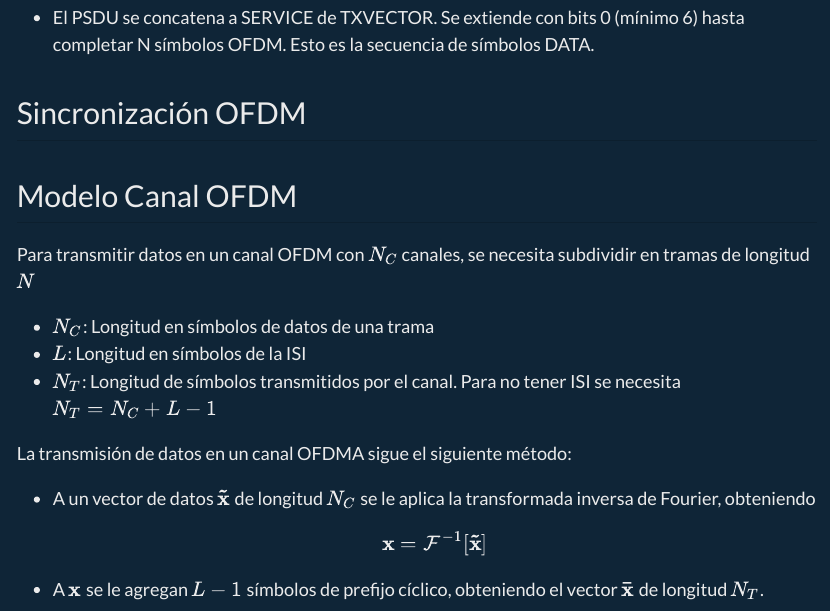
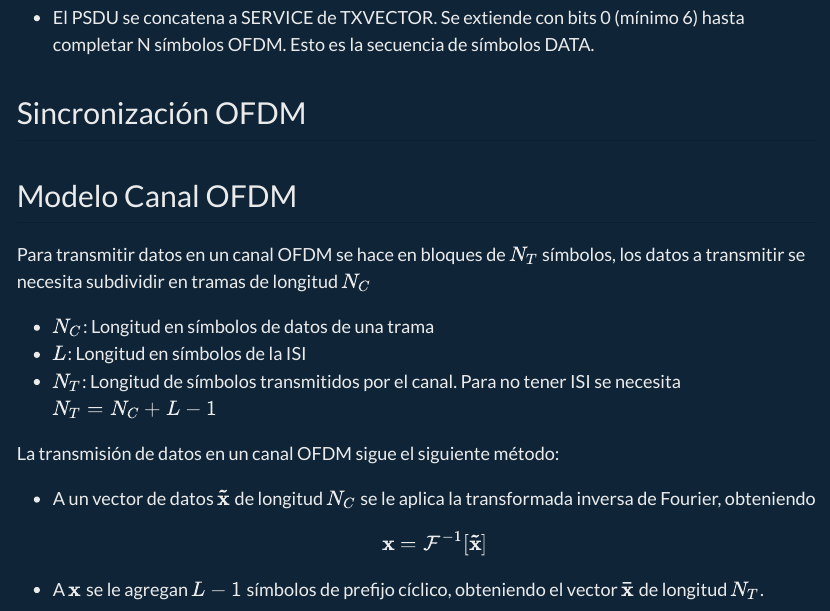
Before and after one commit to Matrsz/OFDM-Det-Sync, a Quarto document (Notas.qmd): the page in a window 1100 px wide, from 2220 px down. The pictures show the output file Notas.html that the author committed with the source, opened offline.

Commit message:
17/2/2022

```diff
--- a/Notas.qmd
+++ b/Notas.qmd
@@ -121,13 +121,13 @@ Todo se construye a partir del TXVECTOR
 
 ## Modelo Canal OFDM
 
-Para transmitir datos en un canal OFDM con $N_C$ canales, se necesita subdividir en tramas de longitud $N$
+Para transmitir datos en un canal OFDM se hace en bloques de $N_T$ símbolos, los datos a transmitir se necesita subdividir en tramas de longitud $N_C$
 
 - $N_C$: Longitud en símbolos de datos de una trama
 - $L$: Longitud en símbolos de la ISI
 - $N_T$: Longitud de símbolos transmitidos por el canal. Para no tener ISI se necesita $N_T = N_C+L-1$
 
-La transmisión de datos en un canal OFDMA sigue el siguiente método:
+La transmisión de datos en un canal OFDM sigue el siguiente método:
 
 - A un vector de datos $\mathbf{\tilde x}$ de longitud $N_C$ se le aplica la transformada inversa de Fourier, obteniendo
 $$\mathbf x = \mathcal F^{-1}[\mathbf{\tilde x}]$$
```
Also changed, not shown: Notas.html.
